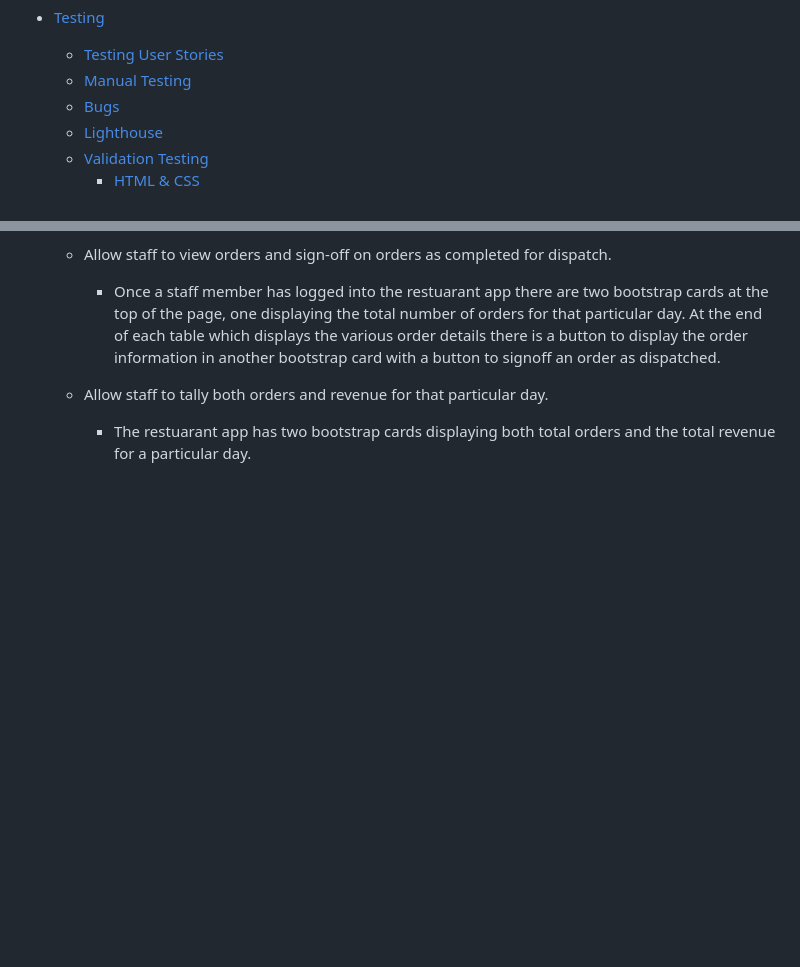
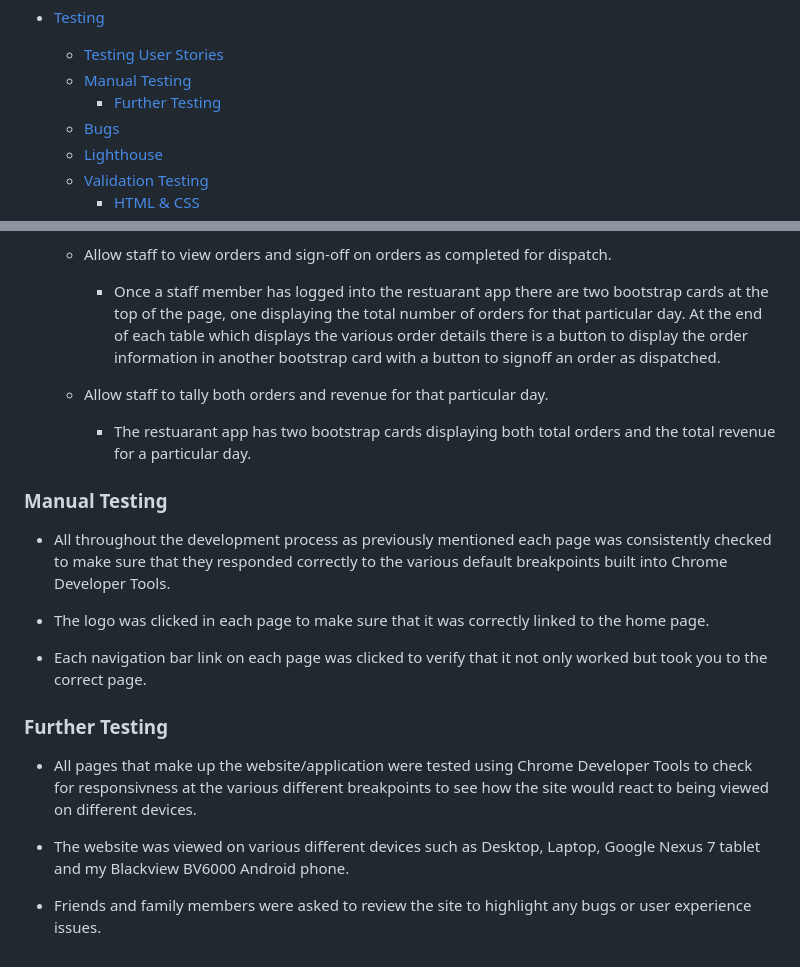
Before and after one commit to KDugg84/CI-eGrub-MS4-GP, a Markdown page: README.md, 2 parts joined by grey strips. Rendered like a GitHub page; blank space fills up the shorter version.

Commit message:
Add basic sections for manual and further testing

```diff
--- a/README.md
+++ b/README.md
@@ -34,6 +34,7 @@ For my fourth and last project (MS4) I decided to create a fast food delivery si
 * [Testing](#testing)
   * [Testing User Stories](#testing-user-stories)
   * [Manual Testing](#manual-testing)
+    * [Further Testing](further-testing)
   * [Bugs](#bugs)
   * [Lighthouse](#lighthouse)
   * [Validation Testing](#validation-testing)
@@ -270,3 +271,19 @@ Whilst coding the site I have ensured that the site is accesible for all. This i
   * Allow staff to tally both orders and revenue for that particular day.
 
     * The restuarant app has two bootstrap cards displaying both total orders and the total revenue for a particular day.
+
+### Manual Testing
+
+* All throughout the development process as previously mentioned each page was consistently checked to make sure that they responded correctly to the various default breakpoints built into Chrome Developer Tools.
+
+* The logo was clicked in each page to make sure that it was correctly linked to the home page.
+
+* Each navigation bar link on each page was clicked to verify that it not only worked but took you to the correct page.
+
+### Further Testing
+
+* All pages that make up the website/application were tested using Chrome Developer Tools to check for responsivness at the various different breakpoints to see how the site would react to being viewed on different devices.
+
+* The website was viewed on various different devices such as Desktop, Laptop, Google Nexus 7 tablet and my Blackview BV6000 Android phone.
+
+* Friends and family members were asked to review the site to highlight any bugs or user experience issues.
```
